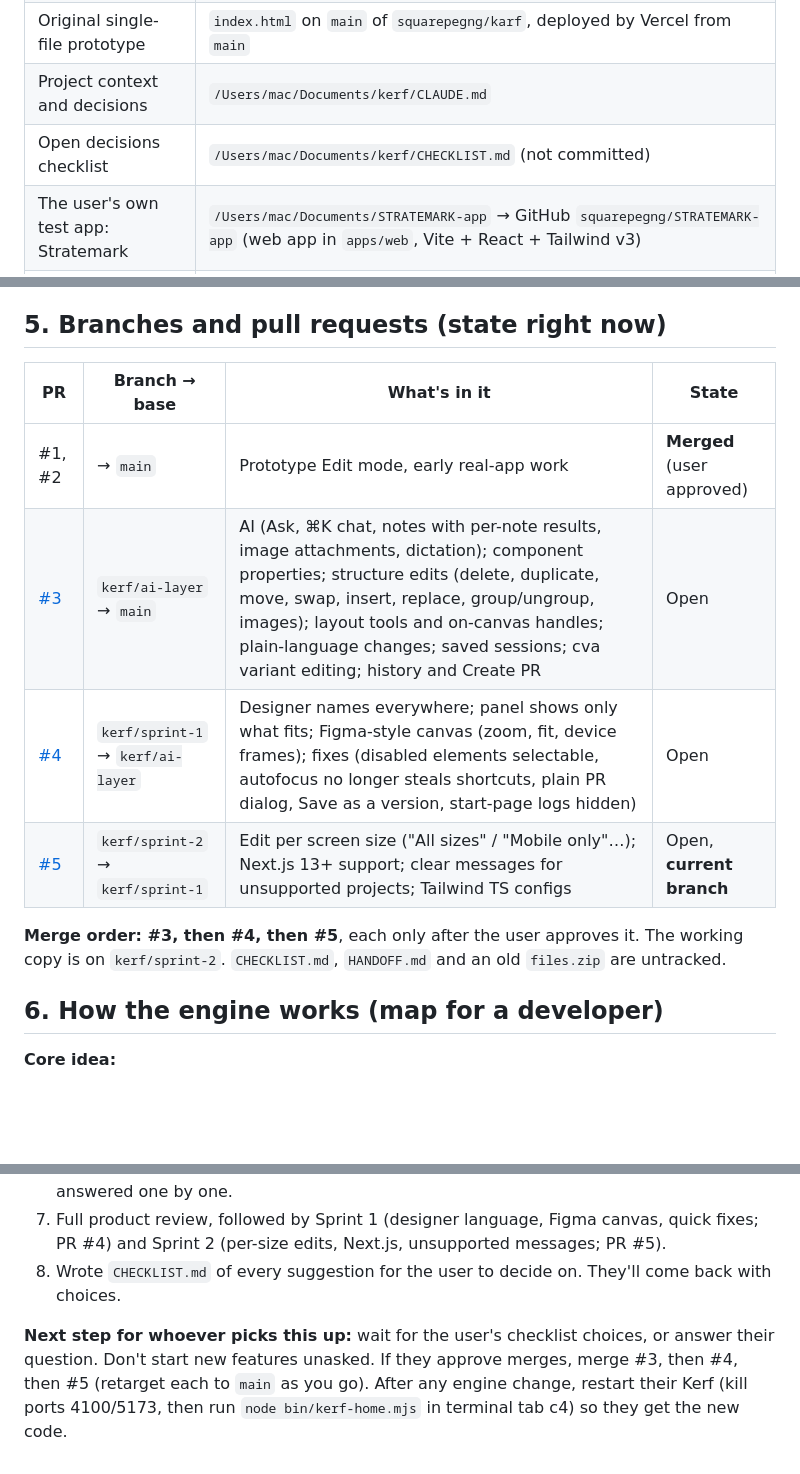
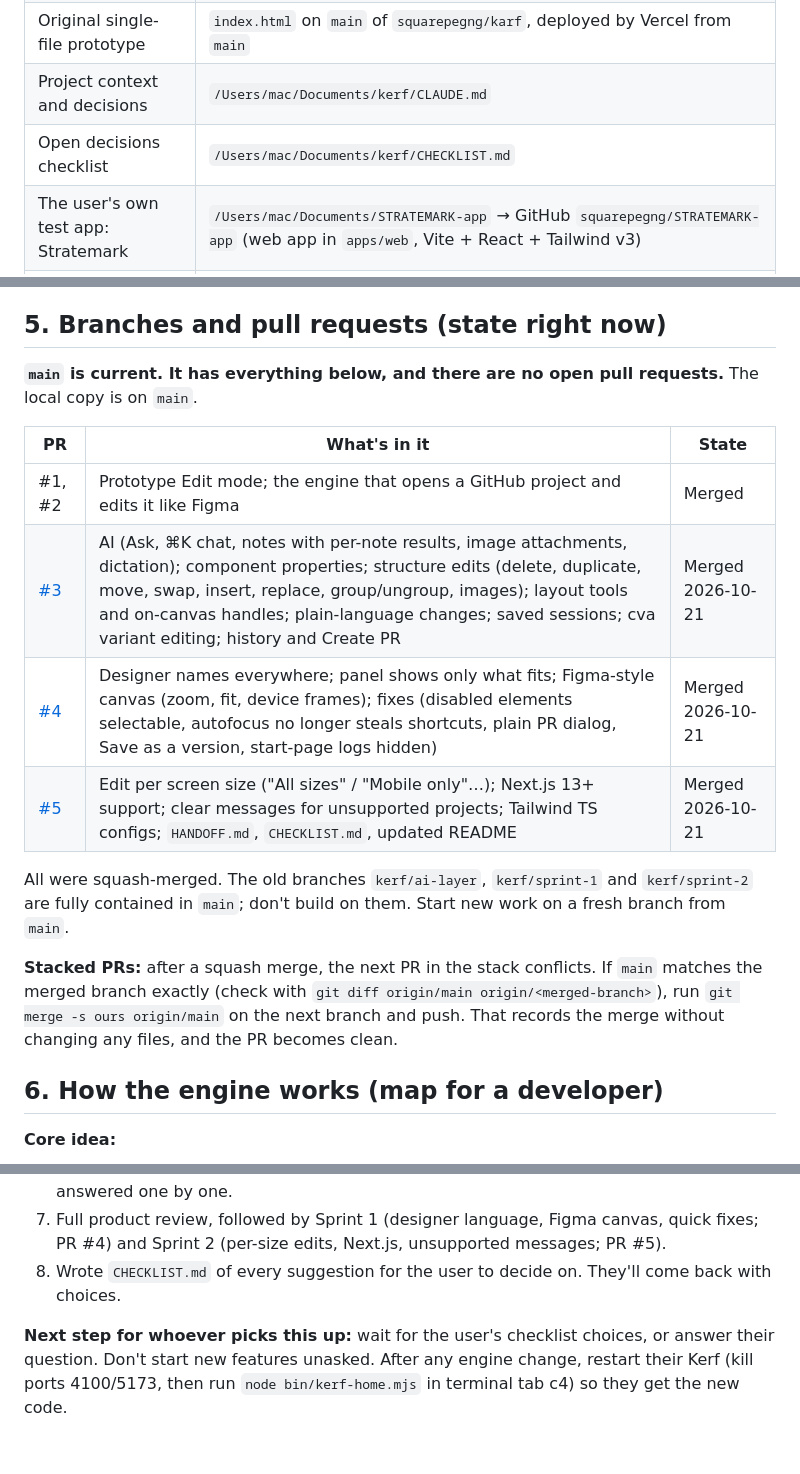
Before and after one commit to squarepegng/karf, a Markdown page: HANDOFF.md, 3 parts joined by grey strips. GitHub-like rendering; blank space fills up the shorter version.

Commit message:
Handoff: PRs #3–#5 are merged and main is current (#6)
Co-authored-by: Bookstore Developer <developer@bookstore.local>
Co-authored-by: Claude Opus 5.5 <noreply@anthropic.com>

```diff
--- a/HANDOFF.md
+++ b/HANDOFF.md
@@ -33,7 +33,7 @@ Kerf lets designers and founders edit their team's **real, running React + Tailw
 | The real product (engine + editor) | `/Users/mac/Documents/kerf/engine` |
 | Original single-file prototype | `index.html` on `main` of `squarepegng/karf`, deployed by Vercel from `main` |
 | Project context and decisions | `/Users/mac/Documents/kerf/CLAUDE.md` |
-| Open decisions checklist | `/Users/mac/Documents/kerf/CHECKLIST.md` (not committed) |
+| Open decisions checklist | `/Users/mac/Documents/kerf/CHECKLIST.md` |
 | The user's own test app: Stratemark | `/Users/mac/Documents/STRATEMARK-app` → GitHub `squarepegng/STRATEMARK-app` (web app in `apps/web`, Vite + React + Tailwind v3) |
 | Kerf's own copy of Stratemark (opened from its GitHub link) | `/Users/mac/Kerf/projects/squarepegng-stratemark-app`. **The user's ~63 unsent Kerf edits live here**, saved in `apps/web/.kerf/session.json`. Do not reset or delete. |
 | PRD | https://claude.ai/code/artifact/dcb2536a-92df-4e67-b457-ef372bced01b |
@@ -56,14 +56,18 @@ cd ~/Documents/kerf/engine && node bin/kerf-home.mjs
 
 ## 5. Branches and pull requests (state right now)
 
-| PR | Branch → base | What's in it | State |
-|---|---|---|---|
-| #1, #2 | → `main` | Prototype Edit mode, early real-app work | **Merged** (user approved) |
-| [#3](https://github.com/squarepegng/karf/pull/3) | `kerf/ai-layer` → `main` | AI (Ask, ⌘K chat, notes with per-note results, image attachments, dictation); component properties; structure edits (delete, duplicate, move, swap, insert, replace, group/ungroup, images); layout tools and on-canvas handles; plain-language changes; saved sessions; cva variant editing; history and Create PR | Open |
-| [#4](https://github.com/squarepegng/karf/pull/4) | `kerf/sprint-1` → `kerf/ai-layer` | Designer names everywhere; panel shows only what fits; Figma-style canvas (zoom, fit, device frames); fixes (disabled elements selectable, autofocus no longer steals shortcuts, plain PR dialog, Save as a version, start-page logs hidden) | Open |
-| [#5](https://github.com/squarepegng/karf/pull/5) | `kerf/sprint-2` → `kerf/sprint-1` | Edit per screen size ("All sizes" / "Mobile only"…); Next.js 13+ support; clear messages for unsupported projects; Tailwind TS configs | Open, **current branch** |
+**`main` is current. It has everything below, and there are no open pull requests.** The local copy is on `main`.
 
-**Merge order: #3, then #4, then #5**, each only after the user approves it. The working copy is on `kerf/sprint-2`. `CHECKLIST.md`, `HANDOFF.md` and an old `files.zip` are untracked.
+| PR | What's in it | State |
+|---|---|---|
+| #1, #2 | Prototype Edit mode; the engine that opens a GitHub project and edits it like Figma | Merged |
+| [#3](https://github.com/squarepegng/karf/pull/3) | AI (Ask, ⌘K chat, notes with per-note results, image attachments, dictation); component properties; structure edits (delete, duplicate, move, swap, insert, replace, group/ungroup, images); layout tools and on-canvas handles; plain-language changes; saved sessions; cva variant editing; history and Create PR | Merged 2026-10-21 |
+| [#4](https://github.com/squarepegng/karf/pull/4) | Designer names everywhere; panel shows only what fits; Figma-style canvas (zoom, fit, device frames); fixes (disabled elements selectable, autofocus no longer steals shortcuts, plain PR dialog, Save as a version, start-page logs hidden) | Merged 2026-10-21 |
+| [#5](https://github.com/squarepegng/karf/pull/5) | Edit per screen size ("All sizes" / "Mobile only"…); Next.js 13+ support; clear messages for unsupported projects; Tailwind TS configs; `HANDOFF.md`, `CHECKLIST.md`, updated README | Merged 2026-10-21 |
+
+All were squash-merged. The old branches `kerf/ai-layer`, `kerf/sprint-1` and `kerf/sprint-2` are fully contained in `main`; don't build on them. Start new work on a fresh branch from `main`.
+
+**Stacked PRs:** after a squash merge, the next PR in the stack conflicts. If `main` matches the merged branch exactly (check with `git diff origin/main origin/<merged-branch>`), run `git merge -s ours origin/main` on the next branch and push. That records the merge without changing any files, and the PR becomes clean.
 
 ## 6. How the engine works (map for a developer)
 
@@ -163,4 +167,4 @@ The user is marking **`CHECKLIST.md`** (Keep / Later / Remove) and will say whic
 7. Full product review, followed by Sprint 1 (designer language, Figma canvas, quick fixes; PR #4) and Sprint 2 (per-size edits, Next.js, unsupported messages; PR #5).
 8. Wrote `CHECKLIST.md` of every suggestion for the user to decide on. They'll come back with choices.
 
-**Next step for whoever picks this up:** wait for the user's checklist choices, or answer their question. Don't start new features unasked. If they approve merges, merge #3, then #4, then #5 (retarget each to `main` as you go). After any engine change, restart their Kerf (kill ports 4100/5173, then run `node bin/kerf-home.mjs` in terminal tab c4) so they get the new code.
+**Next step for whoever picks this up:** wait for the user's checklist choices, or answer their question. Don't start new features unasked. After any engine change, restart their Kerf (kill ports 4100/5173, then run `node bin/kerf-home.mjs` in terminal tab c4) so they get the new code.
```
Also changed, not shown: other parts of HANDOFF.md (+1 -1 lines), CHECKLIST.md (+3 -3 lines).
